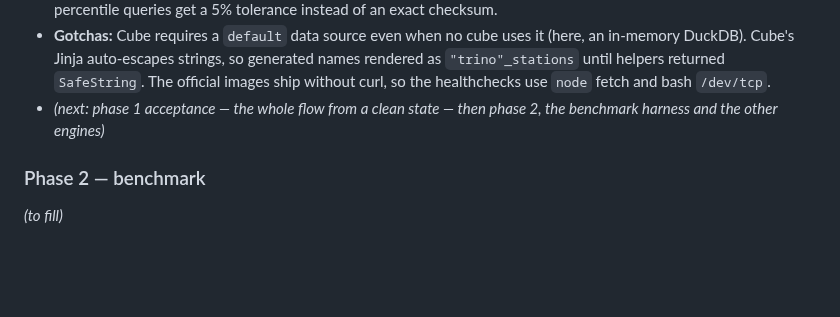
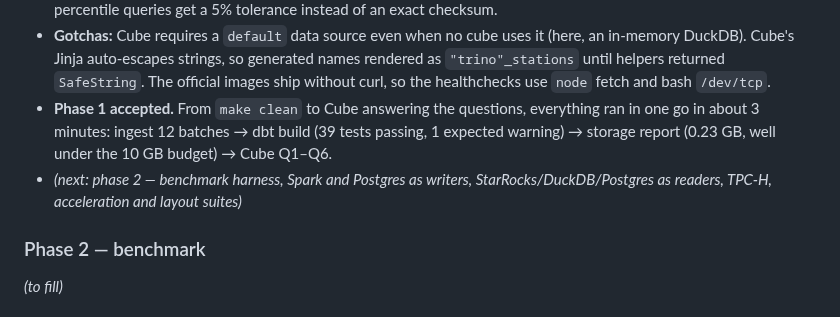
Before and after one commit to jhorlima/sleipnir, a Markdown page: docs/blog/post.md, the part around the change. Drawn GitHub-style; blank space fills up the shorter version.

Commit message:
docs: mark phases 0 and 1 as accepted
Co-Authored-By: Claude Opus 5.5 <noreply@anthropic.com>

```diff
--- a/docs/blog/post.md
+++ b/docs/blog/post.md
@@ -85,7 +85,8 @@ Both are listed as "revisit later"; the benchmark can be re-run when the ecosyst
 - **Cube 1.7.50 on Trino.** One template per cube, rendered per data source. All ten questions answer through the REST API, and Q1–Q3 match direct Trino SQL exactly (Q3 differs only at ~1e-12 from float summation order). Every modern pattern worked on Trino: `approx_percentile`, a nested aggregate through a `sub_query` dimension, share of total with multi-stage `grain`, `time_shift` period-over-period and a 7-day rolling window.
 - **Gotcha:** Trino's `approx_percentile` is not deterministic (the same median came back as 627–645 across runs), so percentile queries get a 5% tolerance instead of an exact checksum.
 - **Gotchas:** Cube requires a `default` data source even when no cube uses it (here, an in-memory DuckDB). Cube's Jinja auto-escapes strings, so generated names rendered as `"trino"_stations` until helpers returned `SafeString`. The official images ship without curl, so the healthchecks use `node` fetch and bash `/dev/tcp`.
-- _(next: phase 1 acceptance — the whole flow from a clean state — then phase 2, the benchmark harness and the other engines)_
+- **Phase 1 accepted.** From `make clean` to Cube answering the questions, everything ran in one go in about 3 minutes: ingest 12 batches → dbt build (39 tests passing, 1 expected warning) → storage report (0.23 GB, well under the 10 GB budget) → Cube Q1–Q6.
+- _(next: phase 2 — benchmark harness, Spark and Postgres as writers, StarRocks/DuckDB/Postgres as readers, TPC-H, acceleration and layout suites)_
 
 ### Phase 2 — benchmark
 
```
Also changed, not shown: docs/SPEC.md (+2 -2 lines).
